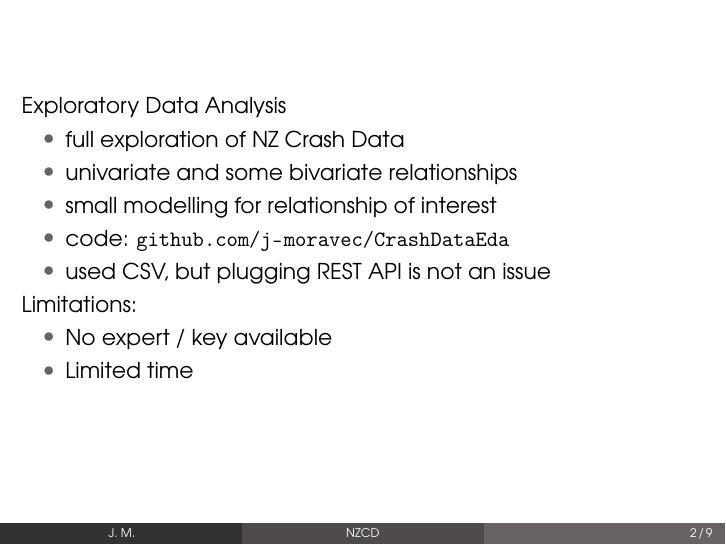
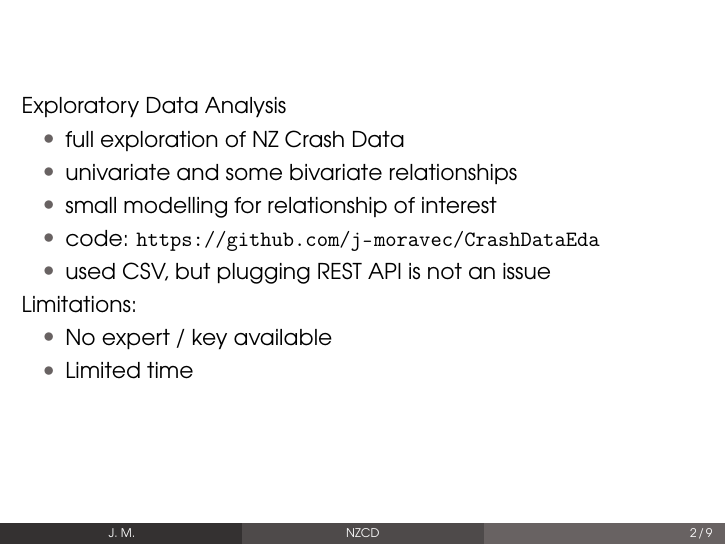
Before and after one commit to J-Moravec/CrashDataEda, LaTeX slides (CrashData.tex): page 2 of 9. Compiled offline with pdfLaTeX.

Commit message:
Added http to url so the link is not treated as local

```diff
--- a/CrashData.tex
+++ b/CrashData.tex
@@ -95,7 +95,7 @@ Exploratory Data Analysis
     \item full exploration of NZ Crash Data
     \item univariate and some bivariate relationships
     \item small modelling for relationship of interest
-    \item code: \url{github.com/j-moravec/CrashDataEda}
+    \item code: \url{https://github.com/j-moravec/CrashDataEda}
     \item used CSV, but plugging REST API is not an issue
 \end{itemize}
 
```
Also changed, not shown: CrashData.pdf.
